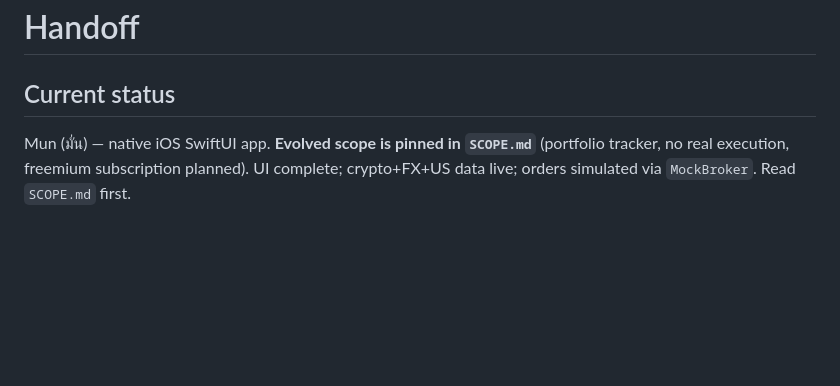
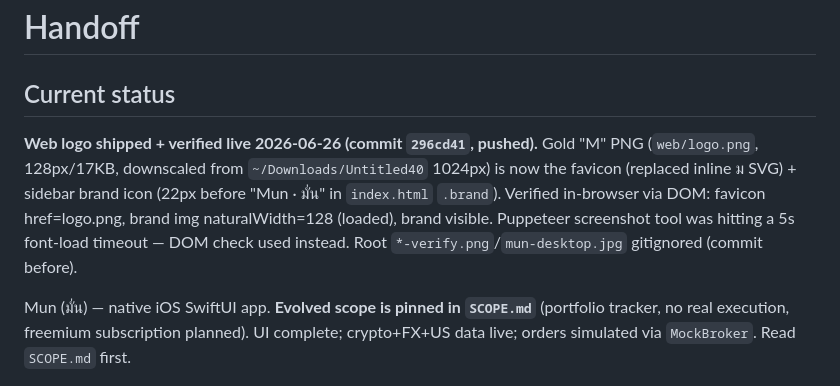
Before and after one commit to shadowun355/Mun, a Markdown page: handoff.md, the part around the change. GitHub-like rendering; blank space fills up the shorter version.

Commit message:
docs: web logo (gold M favicon + brand) verified live
Co-Authored-By: Claude Opus 4.8 <noreply@anthropic.com>
Claude-Session: https://claude.ai/code/session_0124qszKrGBNKcNPzJbfSRW9

```diff
--- a/handoff.md
+++ b/handoff.md
@@ -1,6 +1,14 @@
 # Handoff
 
 ## Current status
+**Web logo shipped + verified live 2026-06-26 (commit `296cd41`, pushed).** Gold "M"
+PNG (`web/logo.png`, 128px/17KB, downscaled from `~/Downloads/Untitled40` 1024px) is now
+the favicon (replaced inline ม SVG) + sidebar brand icon (22px before "Mun · มั่น" in
+`index.html` `.brand`). Verified in-browser via DOM: favicon href=logo.png, brand img
+naturalWidth=128 (loaded), brand visible. Puppeteer screenshot tool was hitting a 5s
+font-load timeout — DOM check used instead. Root `*-verify.png`/`mun-desktop.jpg`
+gitignored (commit before).
+
 Mun (มั่น) — native iOS SwiftUI app. **Evolved scope is pinned in `SCOPE.md`**
 (portfolio tracker, no real execution, freemium subscription planned). UI complete;
 crypto+FX+US data live; orders simulated via `MockBroker`. Read `SCOPE.md` first.
```
